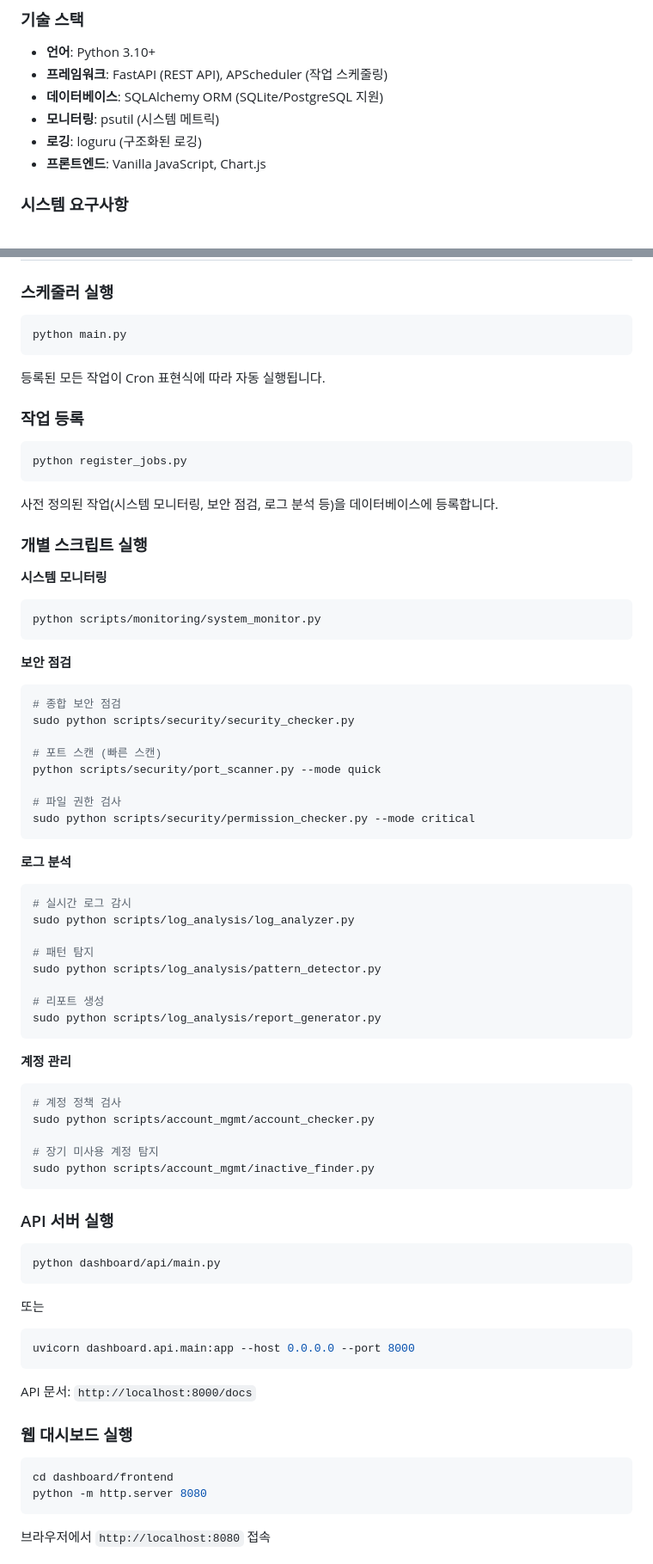
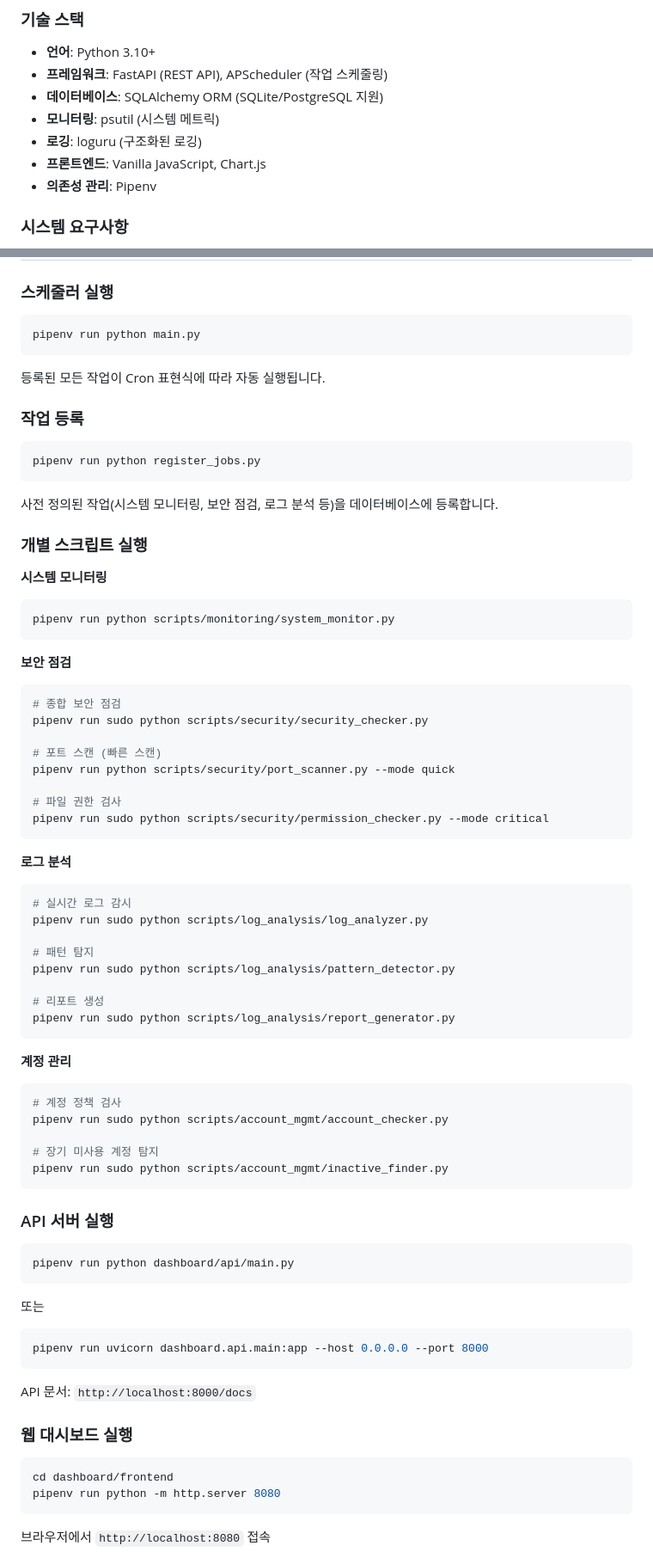
Before and after one commit to Vampirk/automation-platform, a Markdown page: README.md, 2 parts joined by grey strips. Shown at 86% size. Rendered like a GitHub page.

````diff
--- a/README.md
+++ b/README.md
@@ -31,6 +31,7 @@
 - **모니터링**: psutil (시스템 메트릭)
 - **로깅**: loguru (구조화된 로깅)
 - **프론트엔드**: Vanilla JavaScript, Chart.js
+- **의존성 관리**: Pipenv
 
 ### 시스템 요구사항
 
@@ -183,14 +172,14 @@ python -c "from storage import init_database; init_database()"
 
 ### 스케줄러 실행
 ```bash
-python main.py
+pipenv run python main.py
 ```
 
 등록된 모든 작업이 Cron 표현식에 따라 자동 실행됩니다.
 
 ### 작업 등록
 ```bash
-python register_jobs.py
+pipenv run python register_jobs.py
 ```
 
 사전 정의된 작업(시스템 모니터링, 보안 점검, 로그 분석 등)을 데이터베이스에 등록합니다.
@@ -199,50 +188,50 @@ python register_jobs.py
 
 **시스템 모니터링**
 ```bash
-python scripts/monitoring/system_monitor.py
+pipenv run python scripts/monitoring/system_monitor.py
 ```
 
 **보안 점검**
 ```bash
 # 종합 보안 점검
-sudo python scripts/security/security_checker.py
+pipenv run sudo python scripts/security/security_checker.py
 
 # 포트 스캔 (빠른 스캔)
-python scripts/security/port_scanner.py --mode quick
+pipenv run python scripts/security/port_scanner.py --mode quick
 
 # 파일 권한 검사
-sudo python scripts/security/permission_checker.py --mode critical
+pipenv run sudo python scripts/security/permission_checker.py --mode critical
 ```
 
 **로그 분석**
 ```bash
 # 실시간 로그 감시
-sudo python scripts/log_analysis/log_analyzer.py
+pipenv run sudo python scripts/log_analysis/log_analyzer.py
 
 # 패턴 탐지
-sudo python scripts/log_analysis/pattern_detector.py
+pipenv run sudo python scripts/log_analysis/pattern_detector.py
 
 # 리포트 생성
-sudo python scripts/log_analysis/report_generator.py
+pipenv run sudo python scripts/log_analysis/report_generator.py
 ```
 
 **계정 관리**
 ```bash
 # 계정 정책 검사
-sudo python scripts/account_mgmt/account_checker.py
+pipenv run sudo python scripts/account_mgmt/account_checker.py
 
 # 장기 미사용 계정 탐지
-sudo python scripts/account_mgmt/inactive_finder.py
+pipenv run sudo python scripts/account_mgmt/inactive_finder.py
 ```
 
 ### API 서버 실행
 ```bash
-python dashboard/api/main.py
+pipenv run python dashboard/api/main.py
 ```
 
 또는
 ```bash
-uvicorn dashboard.api.main:app --host 0.0.0.0 --port 8000
+pipenv run uvicorn dashboard.api.main:app --host 0.0.0.0 --port 8000
 ```
 
 API 문서: `http://localhost:8000/docs`
@@ -250,7 +239,7 @@ API 문서: `http://localhost:8000/docs`
 ### 웹 대시보드 실행
 ```bash
 cd dashboard/frontend
-python -m http.server 8080
+pipenv run python -m http.server 8080
 ```
 
 브라우저에서 `http://localhost:8080` 접속
````
Also changed, not shown: other parts of README.md (+83 -83 lines).
